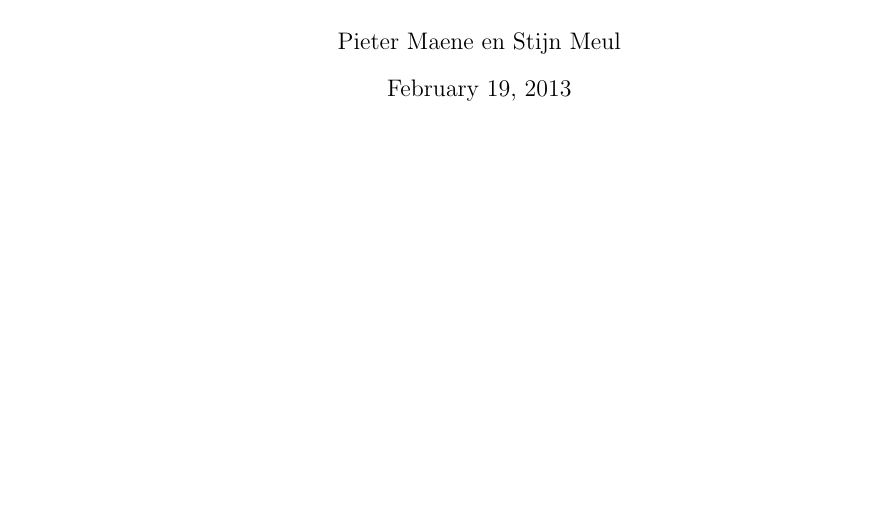
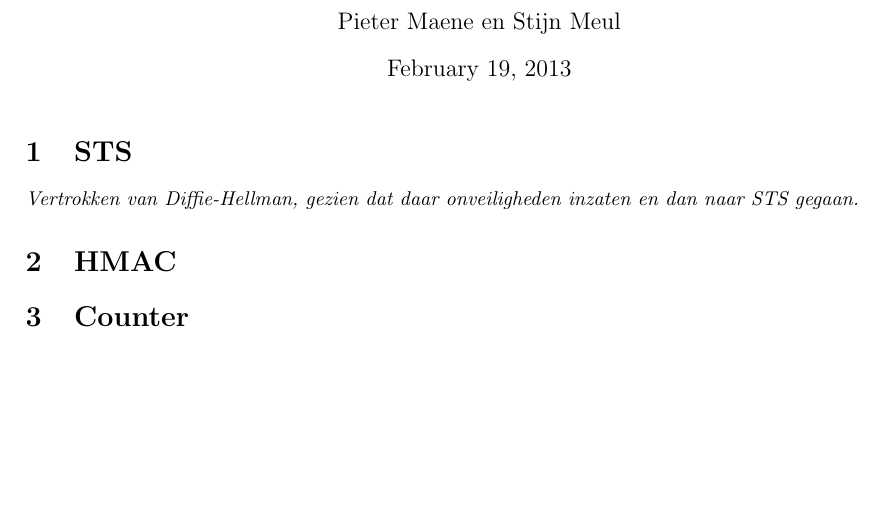
Before and after one commit to pmaene/EncryptedAudio, a LaTeX document (report_one.tex): part of the page, cut so that both start at the same text, the shorter picture padded with empty space. Compiled offline with pdfLaTeX.

Commit message:
Basic report content layout

```diff
--- a/report_one.tex
+++ b/report_one.tex
@@ -19,4 +19,12 @@
 \begin{document}
 \maketitle
 
+\section{STS}
+
+\textit{Vertrokken van Diffie-Hellman, gezien dat daar onveiligheden inzaten en dan naar STS gegaan.}
+
+\section{HMAC}
+
+\section{Counter}
+
 \end{document}
```
